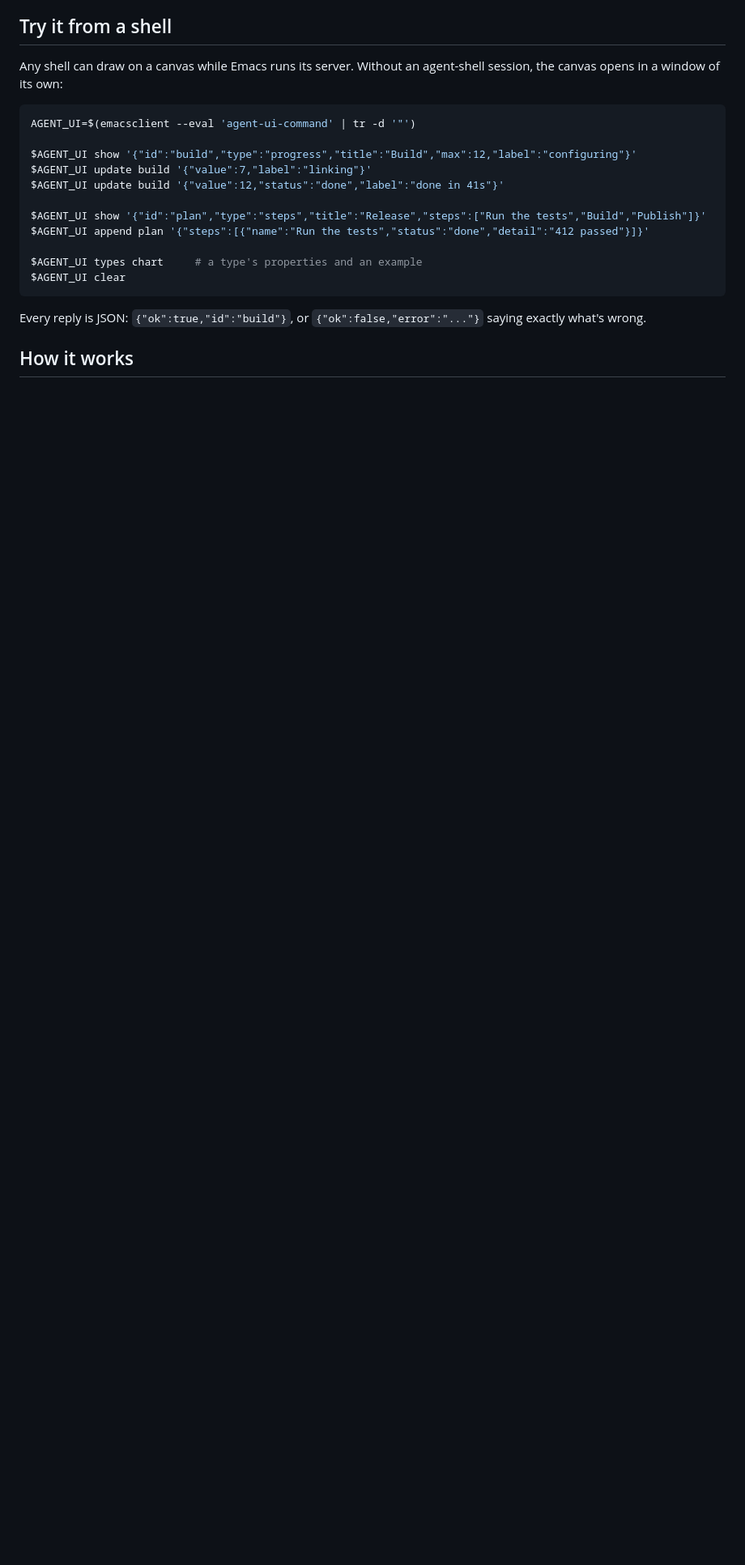
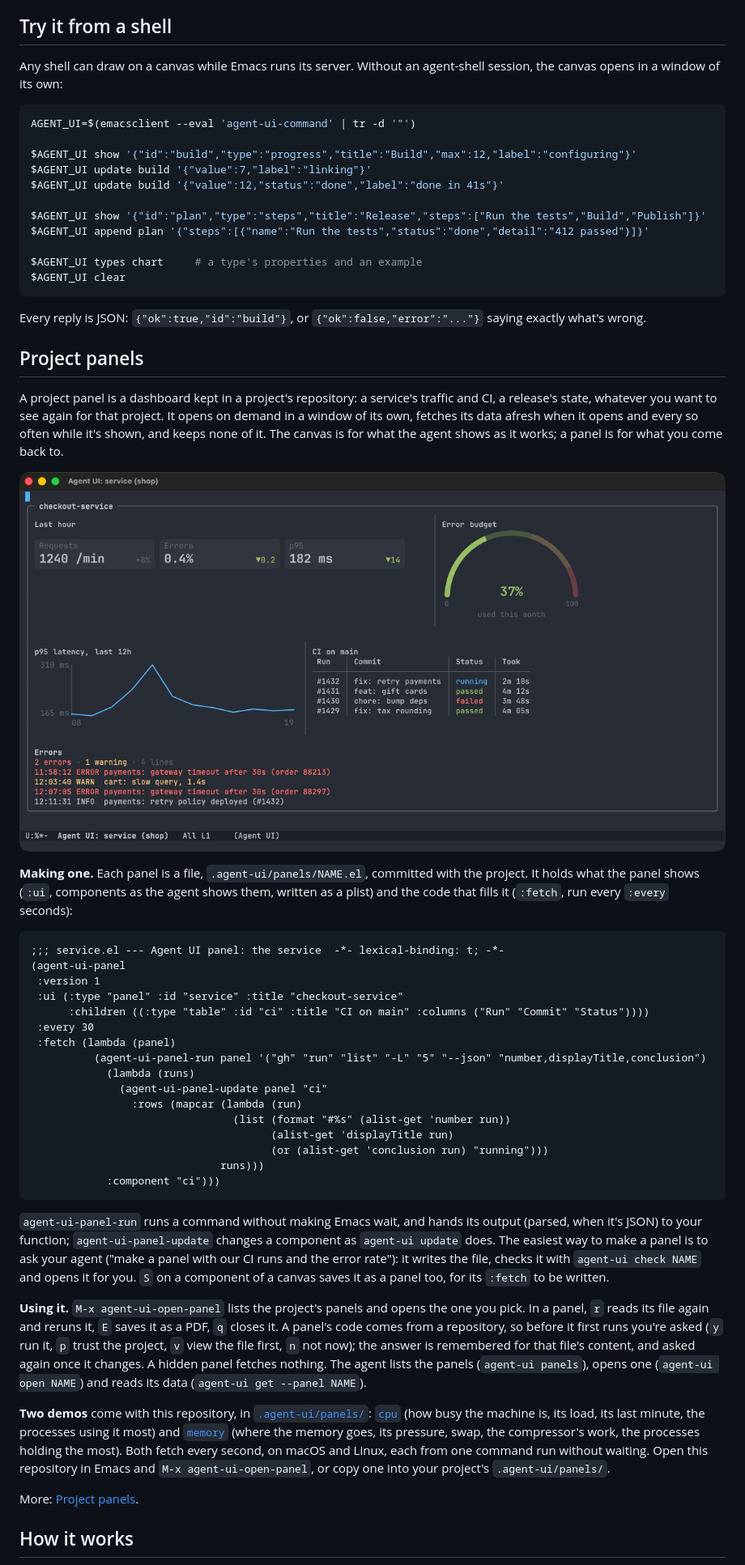
Before and after one commit to smyrgeorge/agent-ui, a Markdown page: README.md, the part around one of its changes. Shown at 81% size. GitHub-like rendering; pictures changed too: docs/images/panel.png (added); blank space fills up the shorter version.

````diff
--- a/README.md
+++ b/README.md
@@ -135,5 +174,57 @@ $AGENT_UI clear
 
 Every reply is JSON: `{"ok":true,"id":"build"}`, or `{"ok":false,"error":"..."}` saying exactly what's wrong.
 
+## Project panels
+
+A project panel is a dashboard kept in a project's repository: a service's traffic and CI, a release's state, whatever
+you want to see again for that project. It opens on demand in a window of its own, fetches its data afresh when it
+opens and every so often while it's shown, and keeps none of it. The canvas is for what the agent shows as it works; a
+panel is for what you come back to.
+
+![A project panel: a service's figures, its error budget, its latency, its CI runs and its last errors](docs/images/panel.png)
+
+**Making one.** Each panel is a file, `.agent-ui/panels/NAME.el`, committed with the project. It holds what the panel
+shows (`:ui`, components as the agent shows them, written as a plist) and the code that fills it (`:fetch`, run every
+`:every` seconds):
+
+```elisp
+;;; service.el --- Agent UI panel: the service  -*- lexical-binding: t; -*-
+(agent-ui-panel
+ :version 1
+ :ui (:type "panel" :id "service" :title "checkout-service"
+      :children ((:type "table" :id "ci" :title "CI on main" :columns ("Run" "Commit" "Status"))))
+ :every 30
+ :fetch (lambda (panel)
+          (agent-ui-panel-run panel '("gh" "run" "list" "-L" "5" "--json" "number,displayTitle,conclusion")
+            (lambda (runs)
+              (agent-ui-panel-update panel "ci"
+                :rows (mapcar (lambda (run)
+                                (list (format "#%s" (alist-get 'number run))
+                                      (alist-get 'displayTitle run)
+                                      (or (alist-get 'conclusion run) "running")))
+                              runs)))
+            :component "ci")))
+```
+
+`agent-ui-panel-run` runs a command without making Emacs wait, and hands its output (parsed, when it's JSON) to your
+function; `agent-ui-panel-update` changes a component as `agent-ui update` does. The easiest way to make a panel is to
+ask your agent ("make a panel with our CI runs and the error rate"): it writes the file, checks it with
+`agent-ui check NAME` and opens it for you. `S` on a component of a canvas saves it as a panel too, for its `:fetch` to
+be written.
+
+**Using it.** `M-x agent-ui-open-panel` lists the project's panels and opens the one you pick. In a panel, `r` reads
+its file again and reruns it, `E` saves it as a PDF, `q` closes it. A panel's code comes from a repository, so before
+it first runs you're asked (`y` run it, `p` trust the project, `v` view the file first, `n` not now); the answer is
+remembered for that file's content, and asked again once it changes. A hidden panel fetches nothing. The agent lists
+the panels (`agent-ui panels`), opens one (`agent-ui open NAME`) and reads its data (`agent-ui get --panel NAME`).
+
+**Two demos** come with this repository, in [`.agent-ui/panels/`](.agent-ui/panels/):
+[`cpu`](.agent-ui/panels/cpu.el) (how busy the machine is, its load, its last minute, the processes using it most) and
+[`memory`](.agent-ui/panels/memory.el) (where the memory goes, its pressure, swap, the compressor's work, the processes
+holding the most). Both fetch every second, on macOS and Linux, each from one command run without waiting. Open this
+repository in Emacs and `M-x agent-ui-open-panel`, or copy one into your project's `.agent-ui/panels/`.
+
+More: [Project panels](docs/panels.md).
+
 ## How it works
 
````
Also changed, not shown: other parts of README.md (+58 -26 lines), docs/panels.md (+8 -0 lines), 5 other files.
